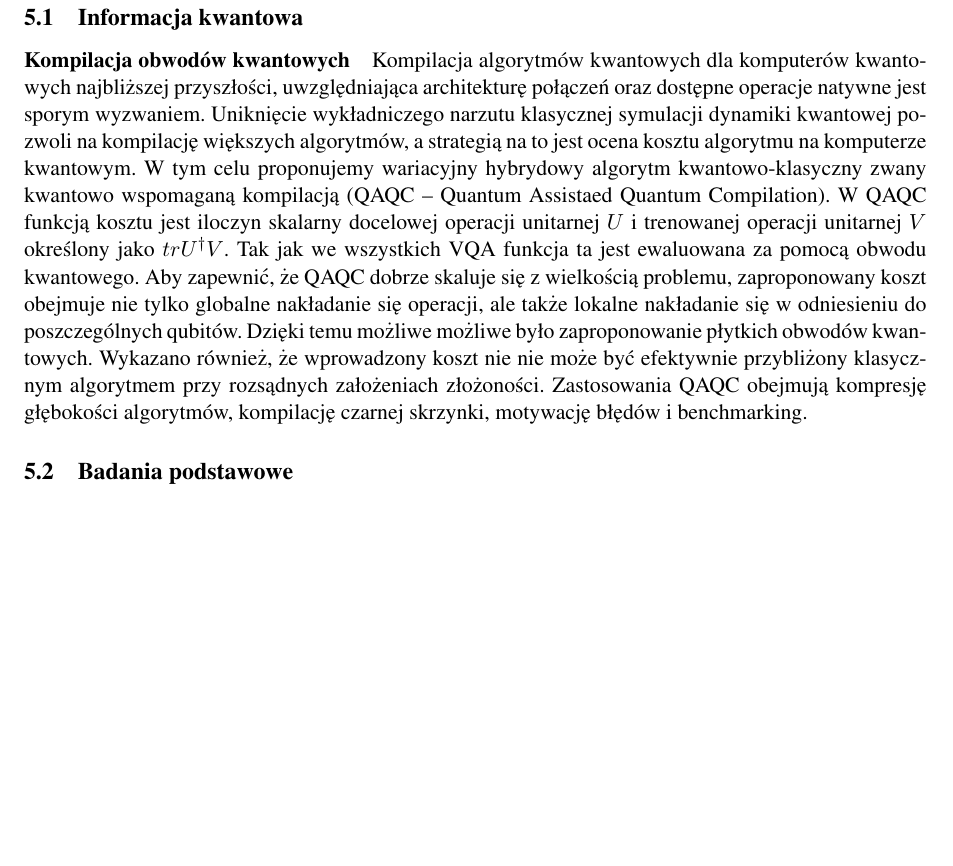
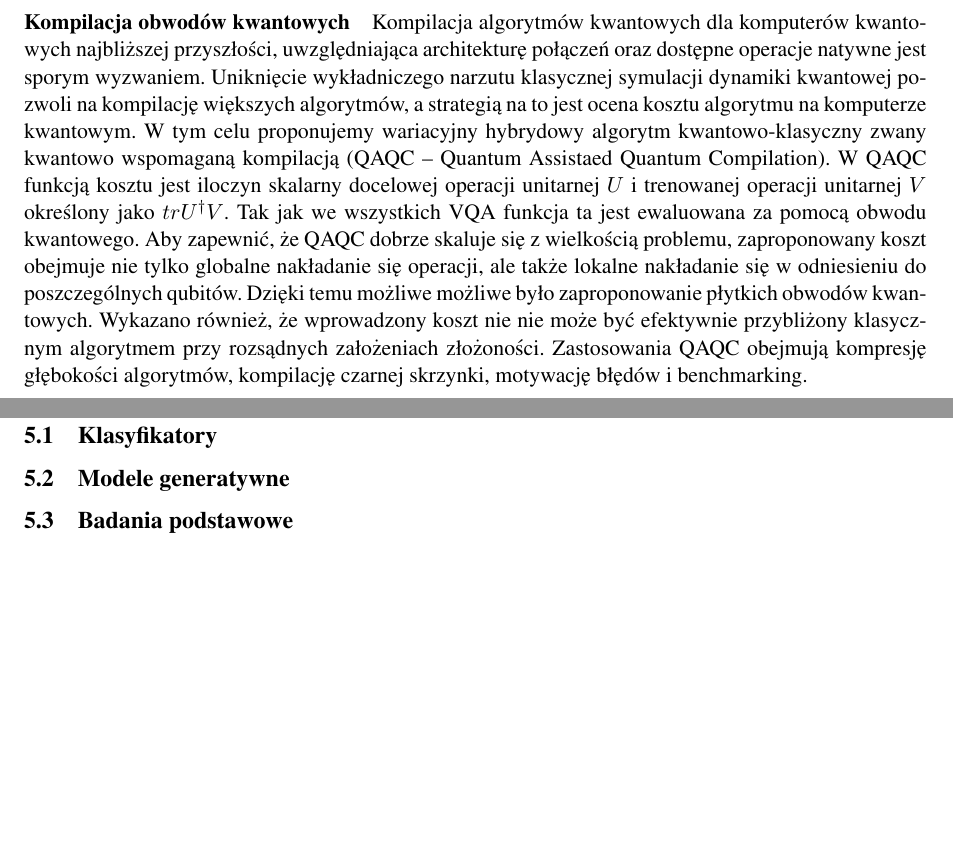
Before and after one commit to jmiszczak/nisq-qprog-tutorial, a LaTeX paper (kwantowe_algorytmy_wariacyjne/kwantowe_algorytmy_wariacyjne_II.tex): part of page 6 of 9 before the commit and two parts of pages 5 and 6 of 9 after it, the two joined at a grey line, cut at the place of the change, the shorter picture padded with empty space. Compiled offline with pdfLaTeX.

Commit message:
Updated toc

```diff
--- a/kwantowe_algorytmy_wariacyjne/kwantowe_algorytmy_wariacyjne_II.tex
+++ b/kwantowe_algorytmy_wariacyjne/kwantowe_algorytmy_wariacyjne_II.tex
@@ -139,17 +147,13 @@ SWAP na dwóch kopiach stanów oczyszczonych~. Tutaj, aby zasymulować otwarty u
 %-------------------------------------------------------------------------------
 
 %-------------------------------------------------------------------------------
-\subsection{Informacja kwantowa}
+\subsection{Klasyfikatory}
 %-------------------------------------------------------------------------------
 
 
-\paragraph{Kompilacja obwodów kwantowych} Kompilacja algorytmów kwantowych dla komputerów kwantowych najbliższej przyszłości, uwzględniająca architekturę połączeń oraz dostępne operacje natywne jest sporym wyzwaniem. Uniknięcie wykładniczego narzutu klasycznej symulacji dynamiki kwantowej pozwoli na kompilację większych algorytmów, a strategią na to jest ocena kosztu algorytmu na komputerze kwantowym. W tym celu proponujemy wariacyjny hybrydowy algorytm kwantowo-klasyczny zwany kwantowo wspomaganą kompilacją (QAQC -- Quantum Assistaed Quantum Compilation).
-%
-W QAQC funkcją kosztu jest iloczyn skalarny docelowej operacji unitarnej $U$ i trenowanej operacji unitarnej $V$ określony jako $tr U^\dagger V$. Tak jak we wszystkich VQA funkcja ta jest ewaluowana za pomocą obwodu kwantowego.
-%
-Aby zapewnić, że QAQC dobrze skaluje się z wielkością problemu, zaproponowany koszt obejmuje nie tylko globalne nakładanie się operacji, ale także lokalne nakładanie się w odniesieniu do poszczególnych qubitów. Dzięki temu możliwe możliwe było zaproponowanie płytkich obwodów kwantowych. Wykazano również, że wprowadzony koszt nie nie może być efektywnie przybliżony klasycznym algorytmem przy rozsądnych założeniach złożoności.
-%
-Zastosowania QAQC obejmują kompresję głębokości algorytmów, kompilację czarnej skrzynki, motywację błędów i benchmarking.
+%-------------------------------------------------------------------------------
+\subsection{Modele generatywne}
+%-------------------------------------------------------------------------------
 
 %-------------------------------------------------------------------------------
 \subsection{Badania podstawowe}
```
Also changed, not shown: kwantowe_algorytmy_wariacyjne/kwantowe_algorytmy_wariacyjne_II.tex (8 more changed lines).
